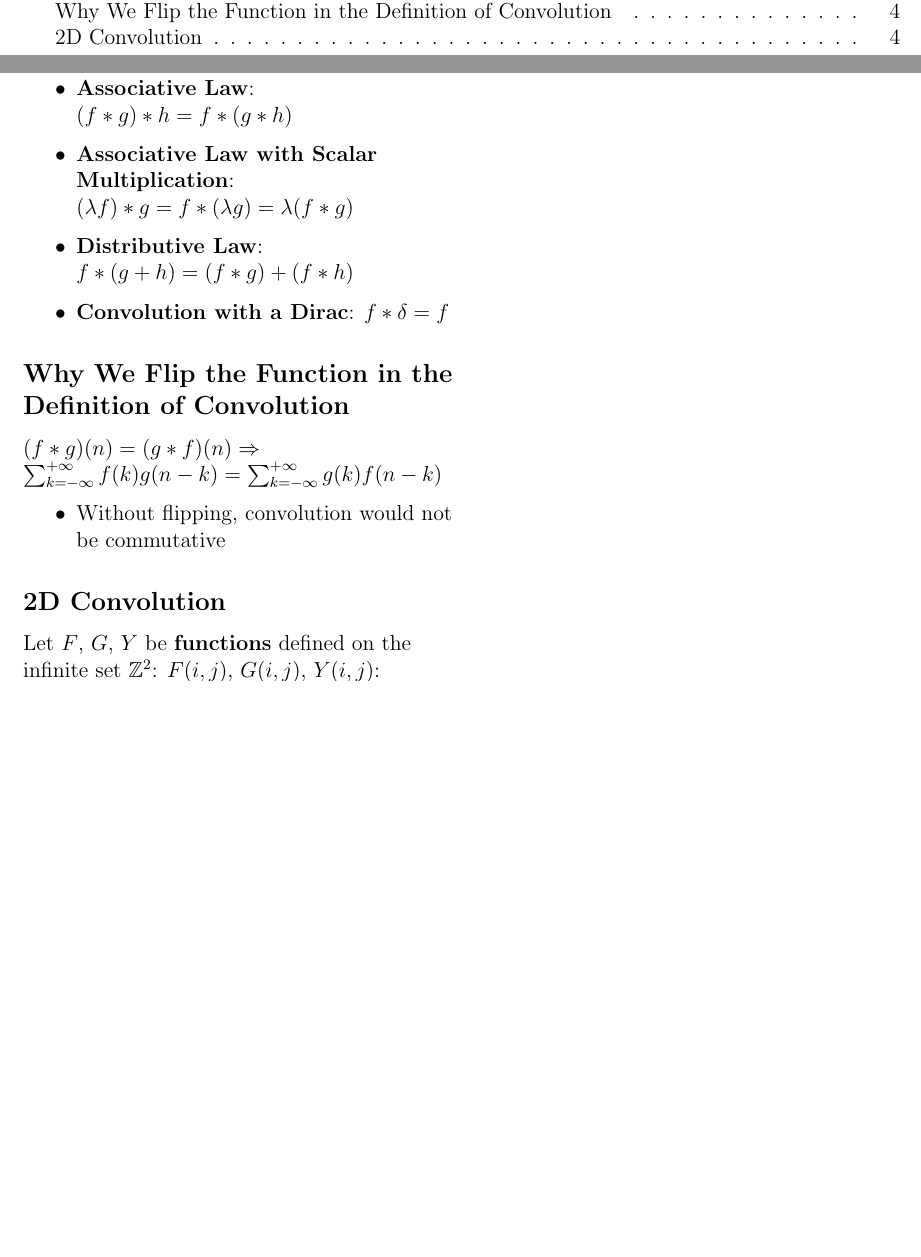
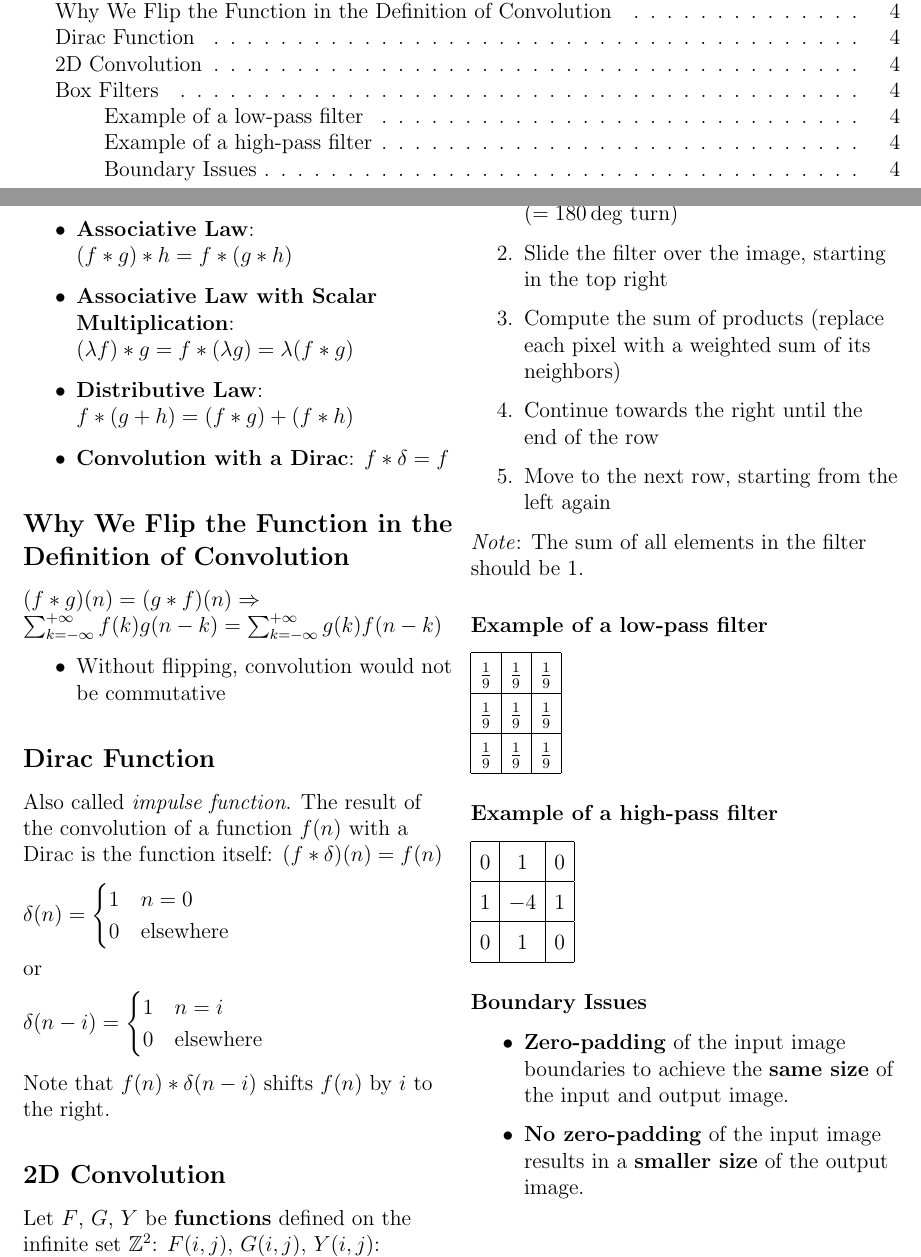
Before and after one commit to simonschuhmacher/foc1-summary, a LaTeX document (foc1-summary.tex, which reads parts/01-main.tex): two parts of pages 2 and 6 of 6, joined at a grey line, cut so that both start at the same text, the shorter picture padded with empty space. Compiled offline with pdfLaTeX.

Commit message:
extend summary on 2D convolution

```diff
--- a/parts/01-main.tex
+++ b/parts/01-main.tex
@@ -373,6 +373,22 @@ $(f * g)(n) = (g * f)(n) \Rightarrow \sum_{k = -\infty}^{+\infty} f(k) g(n-k) =
   \item Without flipping, convolution would not be commutative
 \end{itemize}
 
+\subsection{Dirac Function}
+Also called \textit{impulse function}. The result of the convolution of a function $f(n)$ with a Dirac is the function itself: $(f * \delta)(n) = f(n)$
+
+$\delta(n) = \begin{cases}
+  1 & n = 0 \\
+  0 & \text{elsewhere}
+\end{cases}$
+
+or
+
+$\delta(n - i) = \begin{cases}
+  1 & n = i \\
+  0 & \text{elsewhere}
+\end{cases}$
+
+Note that $f(n) * \delta(n - i)$ shifts $f(n)$ by $i$ to the right.
 
 \subsection{2D Convolution}
 Let $F$, $G$, $Y$ be \textbf{functions} defined on the infinite set $\mathbb{Z}^{2}$: $F(i,j)$, $G(i,j)$, $Y(i,j)$: $\mathbb{Z}^{2} \to \mathbb{R}$ \quad $\forall(i,j) \in \mathbb{Z}^{2}$
@@ -383,3 +399,43 @@ We define the 2D convolution between $f$ and $g$: $Y(i,j) = (F * G)(i,j) = \sum_
   \item $f$: input image
   \item $g$: kernel or filter
 \end{itemize}
+
+\subsection{Box Filters}
+
+\begin{enumerate}
+  \item Flip the filter in both dimensions ($= 180 \deg$ turn)
+  \item Slide the filter over the image, starting in the top right
+  \item Compute the sum of products (replace each pixel with a weighted sum of its neighbors)
+  \item Continue towards the right until the end of the row
+  \item Move to the next row, starting from the left again
+\end{enumerate}
+
+\textit{Note}: The sum of all elements in the filter should be $1$.
+
+\subsubsection{Example of a low-pass filter}
+$\renewcommand{\arraystretch}{1.5}\begin{array}{|c|c|c|}
+\hline
+\frac{1}{9} & \frac{1}{9} & \frac{1}{9} \\
+\hline
+\frac{1}{9} & \frac{1}{9} & \frac{1}{9} \\
+\hline
+\frac{1}{9} & \frac{1}{9} & \frac{1}{9} \\
+\hline
+\end{array}$
+
+\subsubsection{Example of a high-pass filter}
+$\renewcommand{\arraystretch}{1.5}\begin{array}{|c|c|c|}
+\hline
+0 & 1 & 0 \\
+\hline
+1 & -4 & 1 \\
+\hline
+0 & 1 & 0 \\
+\hline
+\end{array}$
+
+\subsubsection{Boundary Issues}
+\begin{itemize}
+  \item \textbf{Zero-padding} of the input image boundaries to achieve the \textbf{same size} of the input and output image.
+  \item \textbf{No zero-padding} of the input image results in a \textbf{smaller size} of the output image.
+\end{itemize}
```
Also changed, not shown: out/foc1-summary.pdf.
